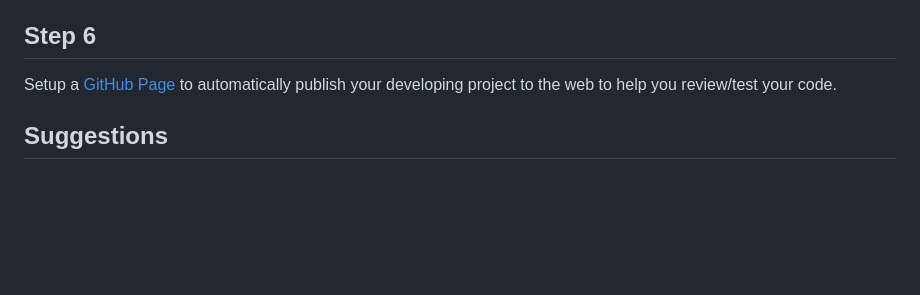
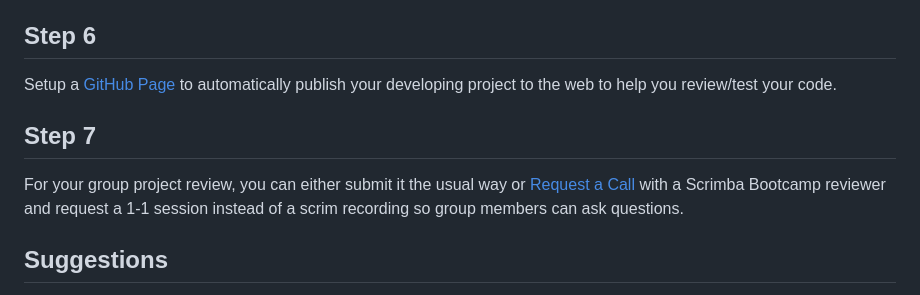
Before and after one commit to ScrimbaBootcamp/best-bank-app-js-group, a Markdown page: README.md, the part around the change. GitHub-like rendering; blank space fills up the shorter version.

```diff
--- a/README.md
+++ b/README.md
@@ -46,6 +46,10 @@ Meet online to discuss and plan how to divide the development tasks based on the
 
 Setup a [GitHub Page](https://docs.github.com/en/pages/quickstart) to automatically publish your developing project to the web to help you review/test your code.
 
+## Step 7
+
+For your group project review, you can either submit it the usual way or [Request a Call](https://different-marmoset-f7b.notion.site/Scrimba-Bootcamp-33dfd67a626f4c3bbc1e865ac609e62b) with a Scrimba Bootcamp reviewer and request a 1-1 session instead of a scrim recording so group members can ask questions.
+
 ## Suggestions
 
 - it's usually better to make several small "good" updates, eg. after each sub-task is completed,than wait until a complex task is completely finished before uploading to the shared GitHub repo.
```
